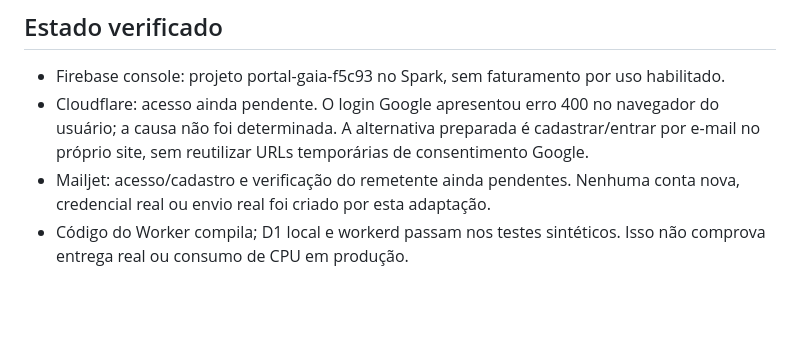
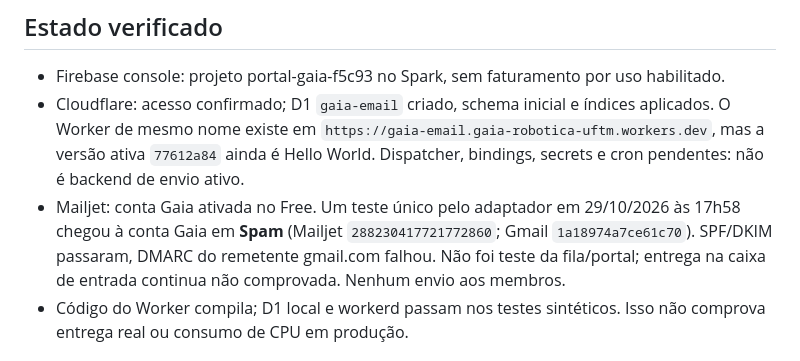
Before and after one commit to GaiaRobotca/portal-gaia, a Markdown page: docs/email-cloudflare-setup.md, the part around the change. GitHub-like rendering; blank space fills up the shorter version.

```diff
--- a/docs/email-cloudflare-setup.md
+++ b/docs/email-cloudflare-setup.md
@@ -5,8 +5,8 @@ Escolha explícita de Pedro em 29/10/2026: manter Firebase Spark e adaptar para
 ## Estado verificado
 
 - Firebase console: projeto portal-gaia-f5c93 no Spark, sem faturamento por uso habilitado.
-- Cloudflare: acesso ainda pendente. O login Google apresentou erro 400 no navegador do usuário; a causa não foi determinada. A alternativa preparada é cadastrar/entrar por e-mail no próprio site, sem reutilizar URLs temporárias de consentimento Google.
-- Mailjet: acesso/cadastro e verificação do remetente ainda pendentes. Nenhuma conta nova, credencial real ou envio real foi criado por esta adaptação.
+- Cloudflare: acesso confirmado; D1 `gaia-email` criado, schema inicial e índices aplicados. O Worker de mesmo nome existe em `https://gaia-email.gaia-robotica-uftm.workers.dev`, mas a versão ativa `77612a84` ainda é Hello World. Dispatcher, bindings, secrets e cron pendentes: não é backend de envio ativo.
+- Mailjet: conta Gaia ativada no Free. Um teste único pelo adaptador em 29/10/2026 às 17h58 chegou à conta Gaia em **Spam** (Mailjet `288230417721772860`; Gmail `1a18974a7ce61c70`). SPF/DKIM passaram, DMARC do remetente gmail.com falhou. Não foi teste da fila/portal; entrega na caixa de entrada continua não comprovada. Nenhum envio aos membros.
 - Código do Worker compila; D1 local e workerd passam nos testes sintéticos. Isso não comprova entrega real ou consumo de CPU em produção.
 
 ## Arquitetura selecionada
```
Also changed, not shown: docs/email-implementation-status.md (+18 -0 lines).
